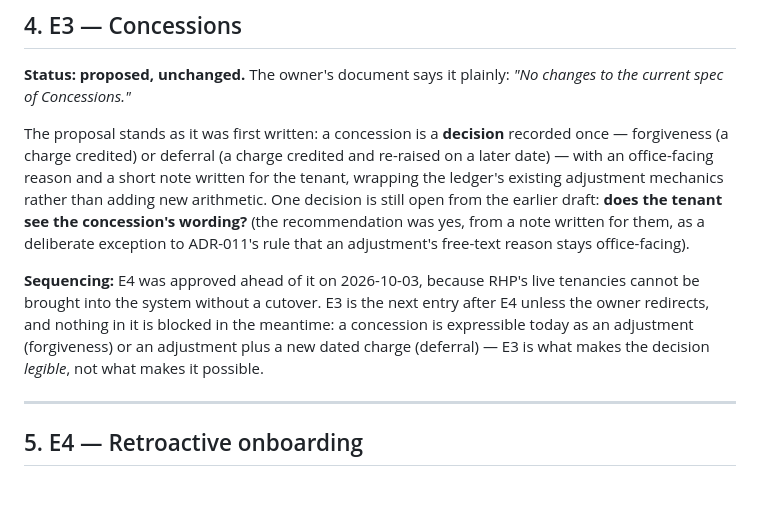
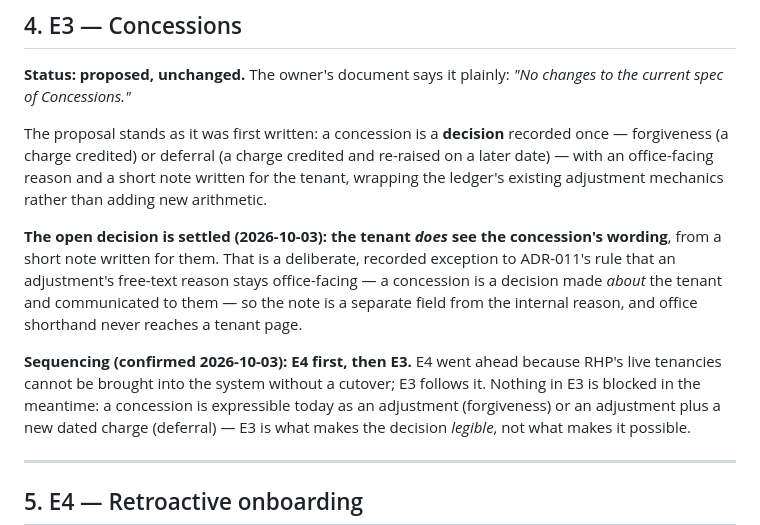
Before and after one commit to ahunter787/Robert-Hunter-Properties, a Markdown page: docs/extensions.md, the part around the change. GitHub-like rendering; blank space fills up the shorter version.

Commit message:
docs(extensions): E3's wording decision settled — the tenant sees the concession note
Forgiveness and deferral are decisions made about a tenant and communicated to
them, so the concession carries a short note written for the tenant alongside the
office-facing reason. That is a deliberate exception to ADR-011's rule that an
adjustment's reason stays office-facing, and it is why the two are separate
fields. Sequencing confirmed: E4, then E3.

```diff
--- a/docs/extensions.md
+++ b/docs/extensions.md
@@ -178,13 +178,16 @@ Concessions."*
 The proposal stands as it was first written: a concession is a **decision** recorded once — forgiveness (a
 charge credited) or deferral (a charge credited and re-raised on a later date) — with an office-facing
 reason and a short note written for the tenant, wrapping the ledger's existing adjustment mechanics rather
-than adding new arithmetic. One decision is still open from the earlier draft: **does the tenant see the
-concession's wording?** (the recommendation was yes, from a note written for them, as a deliberate
-exception to ADR-011's rule that an adjustment's free-text reason stays office-facing).
+than adding new arithmetic.
 
-**Sequencing:** E4 was approved ahead of it on 2026-10-03, because RHP's live tenancies cannot be brought
-into the system without a cutover. E3 is the next entry after E4 unless the owner redirects, and nothing in
-it is blocked in the meantime: a concession is expressible today as an adjustment (forgiveness) or an
+**The open decision is settled (2026-10-03): the tenant *does* see the concession's wording**, from a short
+note written for them. That is a deliberate, recorded exception to ADR-011's rule that an adjustment's
+free-text reason stays office-facing — a concession is a decision made *about* the tenant and communicated
+to them — so the note is a separate field from the internal reason, and office shorthand never reaches a
+tenant page.
+
+**Sequencing (confirmed 2026-10-03): E4 first, then E3.** E4 went ahead because RHP's live tenancies cannot
+be brought into the system without a cutover; E3 follows it. Nothing in E3 is blocked in the meantime: a concession is expressible today as an adjustment (forgiveness) or an
 adjustment plus a new dated charge (deferral) — E3 is what makes the decision *legible*, not what makes it
 possible.
 
```
